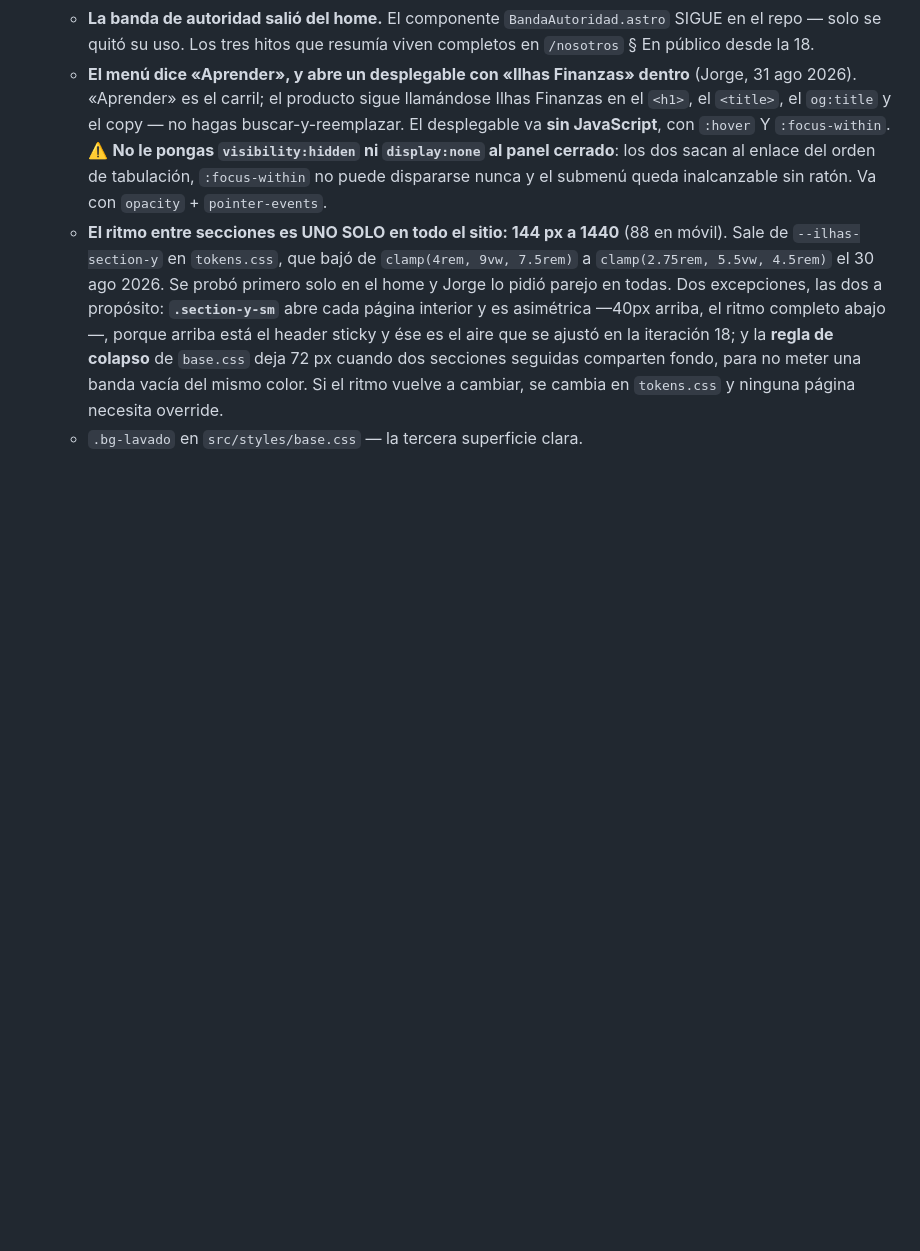
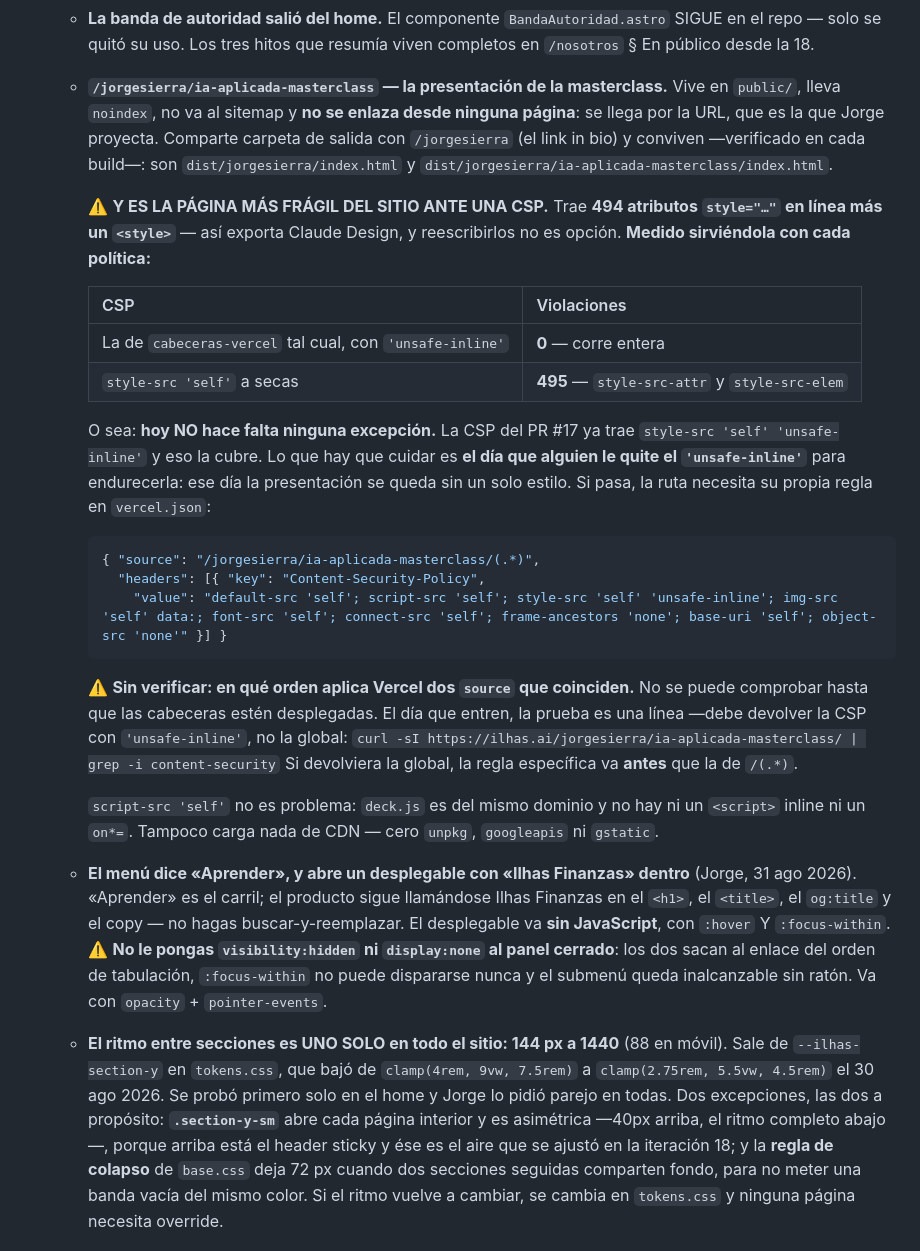
Before and after one commit to jorgesierrai/ilhas-landing, a Markdown page: CLAUDE.md, the part around the change. Drawn GitHub-style; blank space fills up the shorter version.

````diff
--- a/CLAUDE.md
+++ b/CLAUDE.md
@@ -118,6 +118,45 @@ Aparte del hub viven `/terminos`, `/privacidad` y `/cookies`. **No cuentan como
   - **La banda de autoridad salió del home.** El componente
     `BandaAutoridad.astro` SIGUE en el repo — solo se quitó su uso. Los tres
     hitos que resumía viven completos en `/nosotros` § En público desde la 18.
+  - **`/jorgesierra/ia-aplicada-masterclass` — la presentación de la masterclass.**
+    Vive en `public/`, lleva `noindex`, no va al sitemap y **no se enlaza desde
+    ninguna página**: se llega por la URL, que es la que Jorge proyecta. Comparte
+    carpeta de salida con `/jorgesierra` (el link in bio) y conviven —verificado
+    en cada build—: son `dist/jorgesierra/index.html` y
+    `dist/jorgesierra/ia-aplicada-masterclass/index.html`.
+
+    ⚠️ **Y ES LA PÁGINA MÁS FRÁGIL DEL SITIO ANTE UNA CSP.** Trae **494
+    atributos `style="…"` en línea más un `<style>`** — así exporta Claude
+    Design, y reescribirlos no es opción. **Medido sirviéndola con cada
+    política:**
+
+    | CSP | Violaciones |
+    |---|---|
+    | La de `cabeceras-vercel` tal cual, con `'unsafe-inline'` | **0** — corre entera |
+    | `style-src 'self'` a secas | **495** — `style-src-attr` y `style-src-elem` |
+
+    O sea: **hoy NO hace falta ninguna excepción.** La CSP del PR #17 ya trae
+    `style-src 'self' 'unsafe-inline'` y eso la cubre. Lo que hay que cuidar es
+    **el día que alguien le quite el `'unsafe-inline'`** para endurecerla: ese
+    día la presentación se queda sin un solo estilo. Si pasa, la ruta necesita
+    su propia regla en `vercel.json`:
+
+    ```json
+    { "source": "/jorgesierra/ia-aplicada-masterclass/(.*)",
+      "headers": [{ "key": "Content-Security-Policy",
+        "value": "default-src 'self'; script-src 'self'; style-src 'self' 'unsafe-inline'; img-src 'self' data:; font-src 'self'; connect-src 'self'; frame-ancestors 'none'; base-uri 'self'; object-src 'none'" }] }
+    ```
+
+    ⚠️ **Sin verificar: en qué orden aplica Vercel dos `source` que coinciden.**
+    No se puede comprobar hasta que las cabeceras estén desplegadas. El día que
+    entren, la prueba es una línea —debe devolver la CSP con `'unsafe-inline'`,
+    no la global:
+    `curl -sI https://ilhas.ai/jorgesierra/ia-aplicada-masterclass/ | grep -i content-security`
+    Si devolviera la global, la regla específica va **antes** que la de `/(.*)`.
+
+    `script-src 'self'` no es problema: `deck.js` es del mismo dominio y no hay
+    ni un `<script>` inline ni un `on*=`. Tampoco carga nada de CDN — cero
+    `unpkg`, `googleapis` ni `gstatic`.
   - **El menú dice «Aprender», y abre un desplegable con «Ilhas Finanzas»
     dentro** (Jorge, 31 ago 2026). «Aprender» es el carril; el producto sigue
     llamándose Ilhas Finanzas en el `<h1>`, el `<title>`, el `og:title` y el
````
Also changed, not shown: docs/06-stack-y-seguridad.md (+35 -0 lines).
